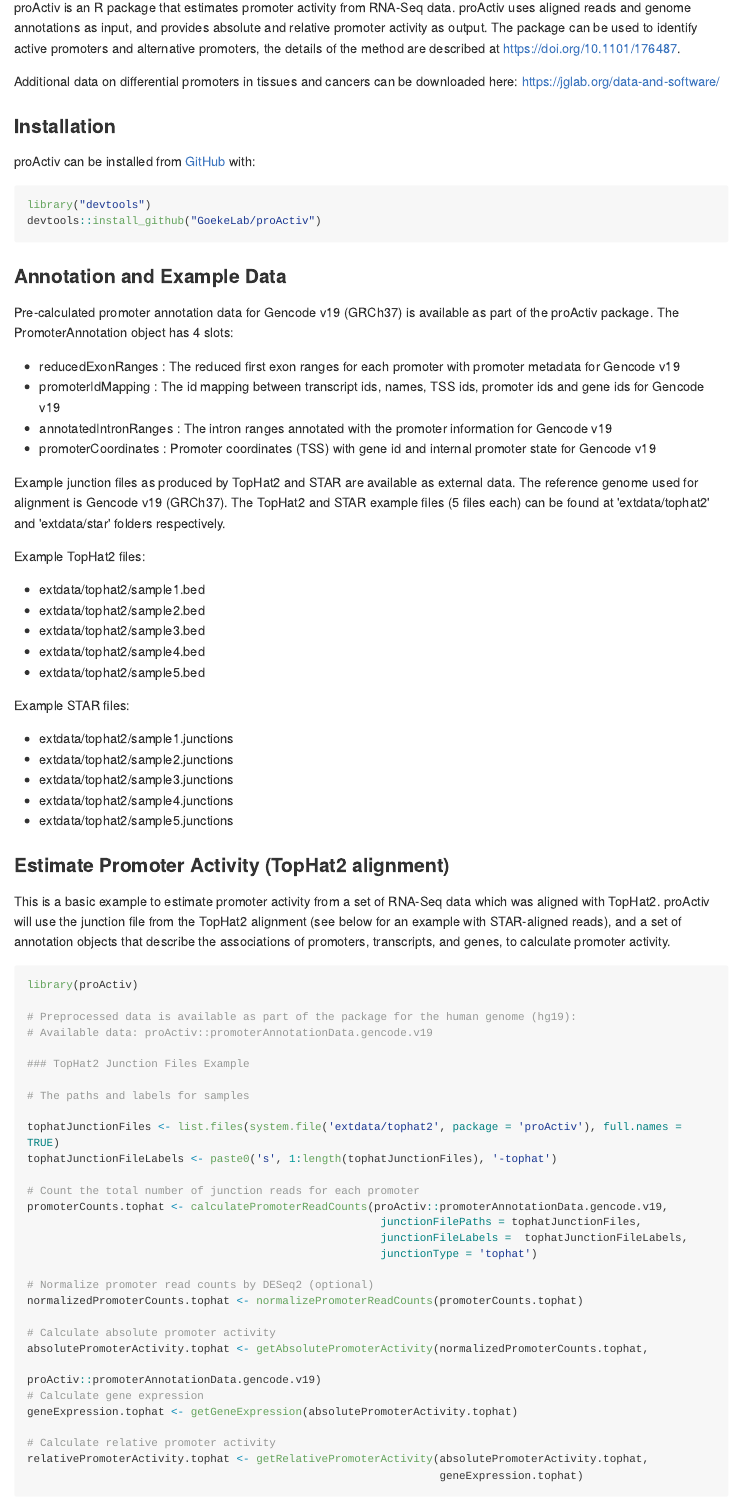
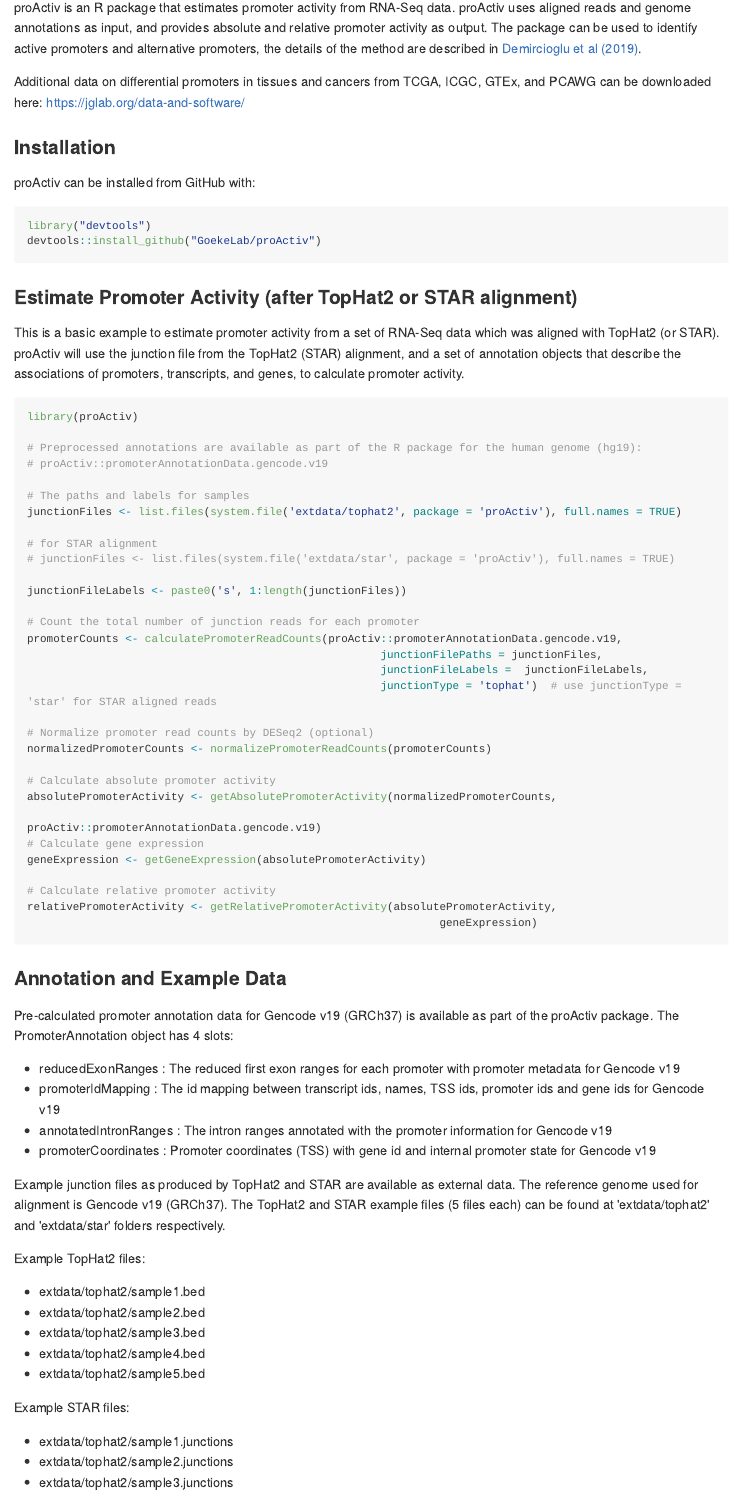
Before and after one commit to GoekeLab/proActiv, an R Markdown document (README.Rmd): the page in a window 1100 px wide, from 90 px down. The pictures show the output file README.md that the author committed with the source, drawn offline in the style of GitHub; long lines of code are wrapped.

Commit message:
updated README with simplified code

````diff
--- a/README.Rmd
+++ b/README.Rmd
@@ -17,17 +17,57 @@
 <!-- badges: start -->
 <!-- badges: end -->
 
-proActiv is an R package that estimates promoter activity from RNA-Seq data. proActiv uses aligned reads and genome annotations as input, and provides absolute and relative promoter activity as output. The package can be used to identify active promoters and alternative promoters, the details of the method are described at https://doi.org/10.1101/176487.
+proActiv is an R package that estimates promoter activity from RNA-Seq data. proActiv uses aligned reads and genome annotations as input, and provides absolute and relative promoter activity as output. The package can be used to identify active promoters and alternative promoters, the details of the method are described in [Demircioglu et al (2019)](https://www.cell.com/cell/fulltext/S0092-8674(19)30906-7).
 
-Additional data on differential promoters in tissues and cancers can be downloaded here: https://jglab.org/data-and-software/
+Additional data on differential promoters in tissues and cancers from TCGA, ICGC, GTEx, and PCAWG can be downloaded here: https://jglab.org/data-and-software/
 
 ### Installation
 
-proActiv can be installed from [GitHub](https://github.com/) with:
+proActiv can be installed from GitHub with:
 
 ``` r
 library("devtools")
 devtools::install_github("GoekeLab/proActiv")
+```
+
+### Estimate Promoter Activity (after TopHat2 or STAR alignment)
+
+This is a basic example to estimate promoter activity from a set of RNA-Seq data which was aligned with TopHat2 (or STAR). proActiv will use the junction file from the TopHat2 (STAR) alignment, and a set of annotation objects that describe the associations of promoters, transcripts, and genes, to calculate promoter activity.
+
+
+```{r, eval = FALSE}
+library(proActiv)
+
+# Preprocessed annotations are available as part of the R package for the human genome (hg19):
+# proActiv::promoterAnnotationData.gencode.v19
+
+# The paths and labels for samples
+junctionFiles <- list.files(system.file('extdata/tophat2', package = 'proActiv'), full.names = TRUE)
+
+# for STAR alignment
+# junctionFiles <- list.files(system.file('extdata/star', package = 'proActiv'), full.names = TRUE)
+
+junctionFileLabels <- paste0('s', 1:length(junctionFiles))
+
+# Count the total number of junction reads for each promoter
+promoterCounts <- calculatePromoterReadCounts(proActiv::promoterAnnotationData.gencode.v19,
+                                                      junctionFilePaths = junctionFiles,
+                                                      junctionFileLabels =  junctionFileLabels,
+                                                      junctionType = 'tophat')  # use junctionType = 'star' for STAR aligned reads
+
+# Normalize promoter read counts by DESeq2 (optional)
+normalizedPromoterCounts <- normalizePromoterReadCounts(promoterCounts)
+
+# Calculate absolute promoter activity
+absolutePromoterActivity <- getAbsolutePromoterActivity(normalizedPromoterCounts,
+                                                               proActiv::promoterAnnotationData.gencode.v19)
+# Calculate gene expression
+geneExpression <- getGeneExpression(absolutePromoterActivity)
+
+# Calculate relative promoter activity
+relativePromoterActivity <- getRelativePromoterActivity(absolutePromoterActivity,
+                                                               geneExpression)
+
 ```
 ### Annotation and Example Data
 
@@ -57,39 +97,3 @@
 - extdata/tophat2/sample4.junctions
 - extdata/tophat2/sample5.junctions
 
-### Estimate Promoter Activity (TopHat2 alignment)
-
-This is a basic example to estimate promoter activity from a set of RNA-Seq data which was aligned with TopHat2. proActiv will use the junction file from the TopHat2 alignment (see below for an example with STAR-aligned reads), and a set of annotation objects that describe the associations of promoters, transcripts, and genes, to calculate promoter activity.
-
-
-```{r, eval = FALSE}
-library(proActiv)
-
-# Preprocessed data is available as part of the package for the human genome (hg19):
-# Available data: proActiv::promoterAnnotationData.gencode.v19
-
-### TopHat2 Junction Files Example
-
-# The paths and labels for samples
-
-tophatJunctionFiles <- list.files(system.file('extdata/tophat2', package = 'proActiv'), full.names = TRUE)
-tophatJunctionFileLabels <- paste0('s', 1:length(tophatJunctionFiles), '-tophat')
-
-# Count the total number of junction reads for each promoter
-promoterCounts.tophat <- calculatePromoterReadCounts(proActiv::promoterAnnotationData.gencode.v19,
-                                                      junctionFilePaths = tophatJunctionFiles,
-                                                      junctionFileLabels =  tophatJunctionFileLabels,
-                                                      junctionType = 'tophat')
-
-# Normalize promoter read counts by DESeq2 (optional)
-normalizedPromoterCounts.tophat <- normalizePromoterReadCounts(promoterCounts.tophat)
-
-# Calculate absolute promoter activity
-absolutePromoterActivity.tophat <- getAbsolutePromoterActivity(normalizedPromoterCounts.tophat,
-                                                               proActiv::promoterAnnotationData.gencode.v19)
-# Calculate gene expression
-geneExpression.tophat <- getGeneExpression(absolutePromoterActivity.tophat)
-
-# Calculate relative promoter activity
-relativePromoterActivity.tophat <- getRelativePromoterActivity(absolutePromoterActivity.tophat,
-                                                               geneExpression.tophat)
````
Also changed, not shown: README.md, README.Rmd (48 more changed lines).
